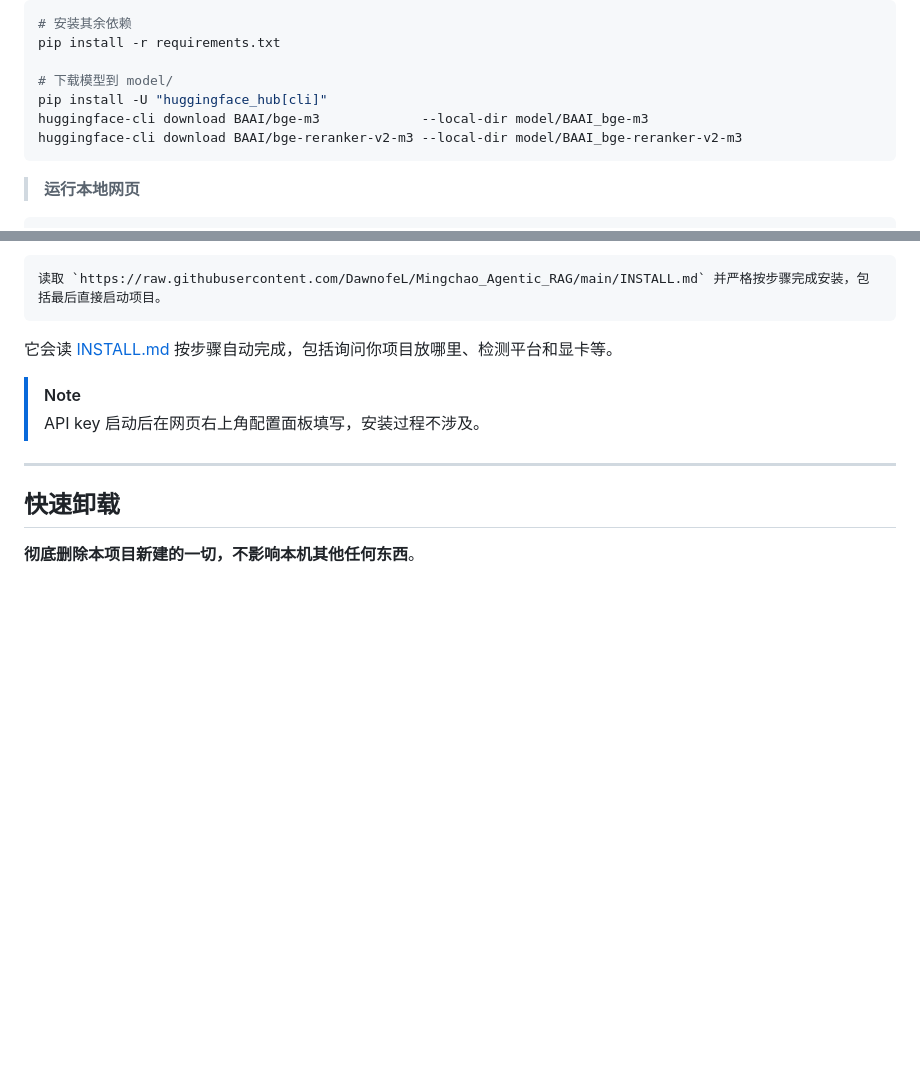
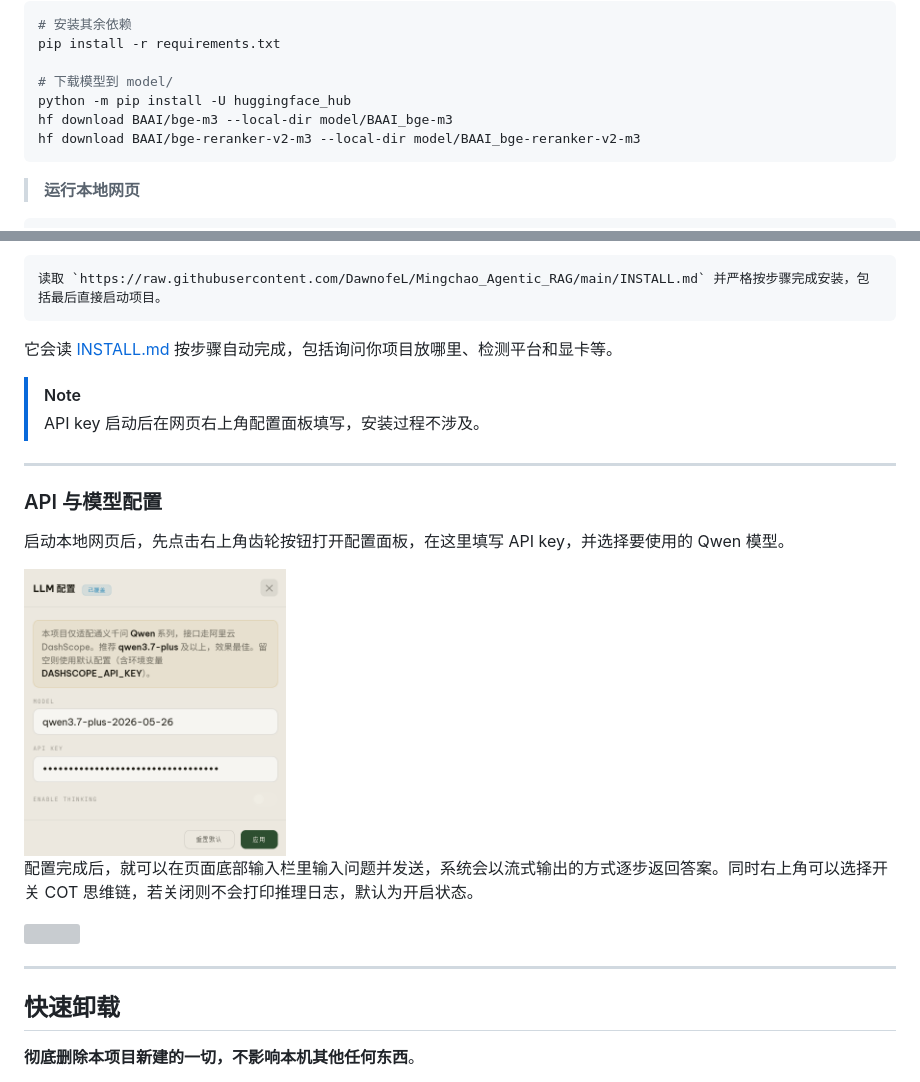
Before and after one commit to DawnofeL/Mingchao_Agentic_RAG, a Markdown page: README.md, 2 parts joined by grey strips. GitHub-like rendering; pictures changed too: img/API_key.png (added); blank space fills up the shorter version; grey boxes are pictures that could not be loaded.

````diff
--- a/README.md
+++ b/README.md
@@ -159,9 +159,9 @@ pip install torch --index-url https://download.pytorch.org/whl/cpu     # 无 GPU
 pip install -r requirements.txt
 
 # 下载模型到 model/
-pip install -U "huggingface_hub[cli]"
-huggingface-cli download BAAI/bge-m3             --local-dir model/BAAI_bge-m3
-huggingface-cli download BAAI/bge-reranker-v2-m3 --local-dir model/BAAI_bge-reranker-v2-m3
+python -m pip install -U huggingface_hub
+hf download BAAI/bge-m3 --local-dir model/BAAI_bge-m3
+hf download BAAI/bge-reranker-v2-m3 --local-dir model/BAAI_bge-reranker-v2-m3
 ```
 
 
@@ -200,3 +200,18 @@ python app.py
 
 > [!NOTE]
 > API key 启动后在网页右上角配置面板填写，安装过程不涉及。
+
+
+
+---
+
+
+
+### API 与模型配置
+
+启动本地网页后，先点击右上角齿轮按钮打开配置面板，在这里填写 API key，并选择要使用的 Qwen 模型。
+
+<img src="img/API_key.png" width="30%" />
+
+配置完成后，就可以在页面底部输入栏里输入问题并发送，系统会以流式输出的方式逐步返回答案。同时右上角可以选择开关 COT 思维链，若关闭则不会打印推理日志，默认为开启状态。
+
````
Also changed, not shown: other parts of README.md (+1 -0 lines), INSTALL.md (+3 -3 lines), 1 other file.
